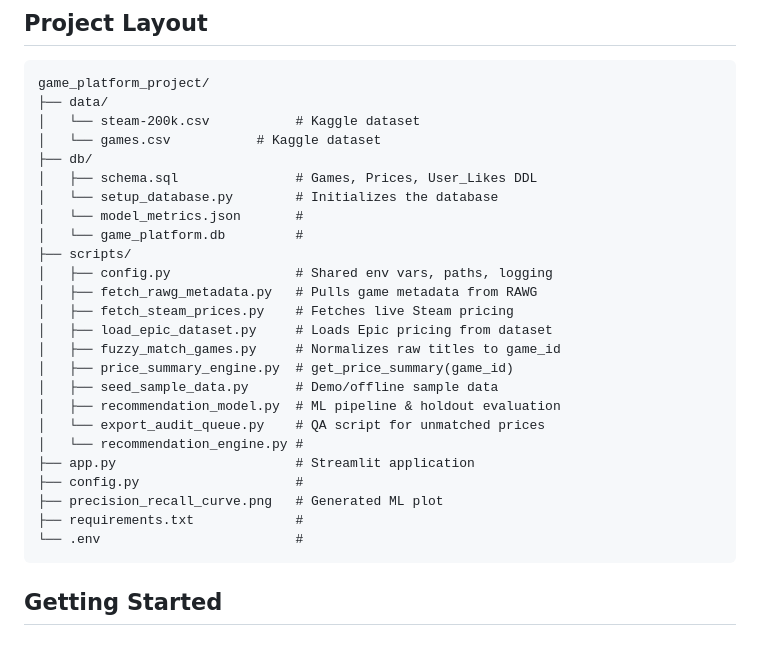
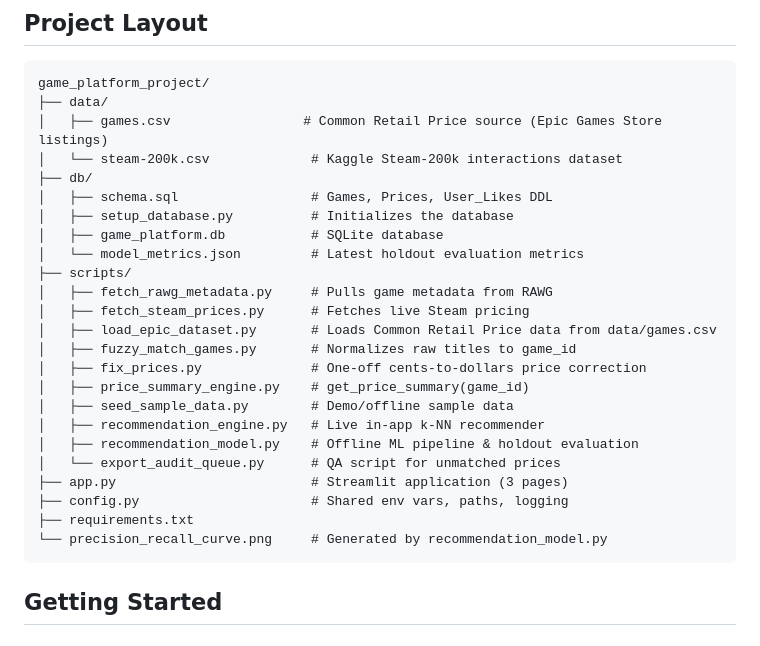
Before and after one commit to arminn2206/game_platform_project_cda_mlpr, a Markdown page: README.md, the part around the change. GitHub-like rendering.

Commit message:
Clarify dataset sources and file descriptions in README
Updated README.md to clarify dataset sources and file descriptions.

````diff
--- a/README.md
+++ b/README.md
@@ -68,29 +68,28 @@ An interactive dashboard (`app.py`) built with Streamlit, unifying the data pipe
 ```text
 game_platform_project/
 ├── data/
-│   └── steam-200k.csv           # Kaggle dataset
-│   └── games.csv           # Kaggle dataset
+│   ├── games.csv                 # Common Retail Price source (Epic Games Store listings)
+│   └── steam-200k.csv             # Kaggle Steam-200k interactions dataset
 ├── db/
-│   ├── schema.sql               # Games, Prices, User_Likes DDL
-│   └── setup_database.py        # Initializes the database
-│   └── model_metrics.json       #
-│   └── game_platform.db         #
+│   ├── schema.sql                 # Games, Prices, User_Likes DDL
+│   ├── setup_database.py          # Initializes the database
+│   ├── game_platform.db           # SQLite database
+│   └── model_metrics.json         # Latest holdout evaluation metrics
 ├── scripts/
-│   ├── config.py                # Shared env vars, paths, logging
-│   ├── fetch_rawg_metadata.py   # Pulls game metadata from RAWG
-│   ├── fetch_steam_prices.py    # Fetches live Steam pricing
-│   ├── load_epic_dataset.py     # Loads Epic pricing from dataset
-│   ├── fuzzy_match_games.py     # Normalizes raw titles to game_id
-│   ├── price_summary_engine.py  # get_price_summary(game_id)
-│   ├── seed_sample_data.py      # Demo/offline sample data
-│   ├── recommendation_model.py  # ML pipeline & holdout evaluation
-│   └── export_audit_queue.py    # QA script for unmatched prices
-│   └── recommendation_engine.py #
-├── app.py                       # Streamlit application
-├── config.py                    #
-├── precision_recall_curve.png   # Generated ML plot
-├── requirements.txt             #
-└── .env                         #
+│   ├── fetch_rawg_metadata.py     # Pulls game metadata from RAWG
+│   ├── fetch_steam_prices.py      # Fetches live Steam pricing
+│   ├── load_epic_dataset.py       # Loads Common Retail Price data from data/games.csv
+│   ├── fuzzy_match_games.py       # Normalizes raw titles to game_id
+│   ├── fix_prices.py              # One-off cents-to-dollars price correction
+│   ├── price_summary_engine.py    # get_price_summary(game_id)
+│   ├── seed_sample_data.py        # Demo/offline sample data
+│   ├── recommendation_engine.py   # Live in-app k-NN recommender
+│   ├── recommendation_model.py    # Offline ML pipeline & holdout evaluation
+│   └── export_audit_queue.py      # QA script for unmatched prices
+├── app.py                         # Streamlit application (3 pages)
+├── config.py                      # Shared env vars, paths, logging
+├── requirements.txt
+└── precision_recall_curve.png     # Generated by recommendation_model.py
 ```
 
 ## Getting Started
````
